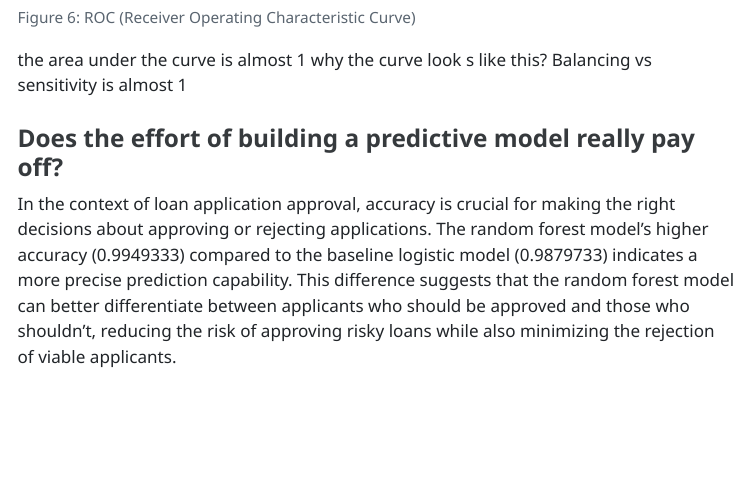
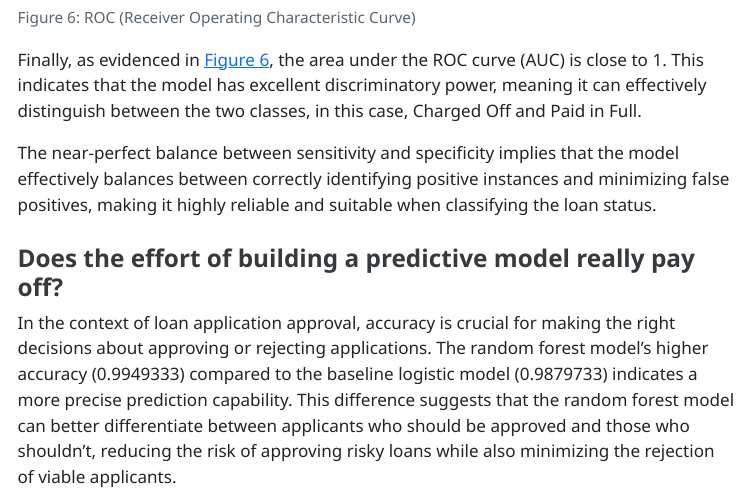
Before and after one commit to stat301-2-2024-winter/final-project-2-Nikole26, a Quarto document (Montero_Nikole_Final_Report.qmd): the page in a window 1100 px wide, from 9200 px down. The pictures show the output file Montero_Nikole_Final_Report.html that the author committed with the source, opened offline; menus at the side of the page are left out.

Commit message:
Final Model section finished

````diff
--- a/Montero_Nikole_Final_Report.qmd
+++ b/Montero_Nikole_Final_Report.qmd
@@ -232,8 +232,9 @@ load(here("results/roc_curve.rda"))
 (roc_curve)
 ```
 
-the area under the curve is almost 1
-why the curve look s like this? Balancing vs sensitivity is almost 1
+Finally, as evidenced in @fig-roc, the area under the ROC curve (AUC) is close to 1. This indicates that the model has excellent discriminatory power, meaning it can effectively distinguish between the two classes, in this case, Charged Off and Paid in Full.
+
+The near-perfect balance between sensitivity and specificity implies that the model effectively balances between correctly identifying positive instances and minimizing false positives, making it highly reliable and suitable when classifying the loan status.
 
 ### Does the effort of building a predictive model really pay off?
 
````
Also changed, not shown: Montero_Nikole_Final_Report.html, Montero_Nikole_Final_Report.qmd (2 more changed lines).
